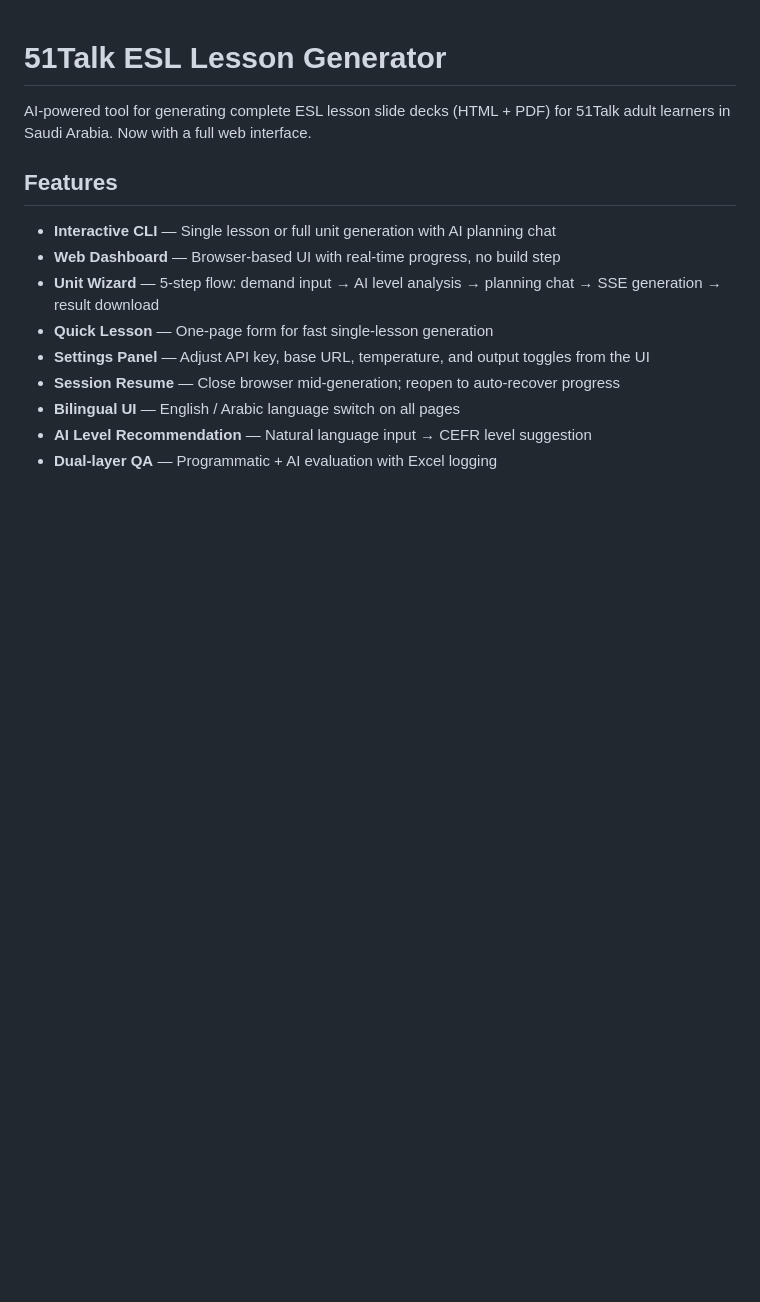
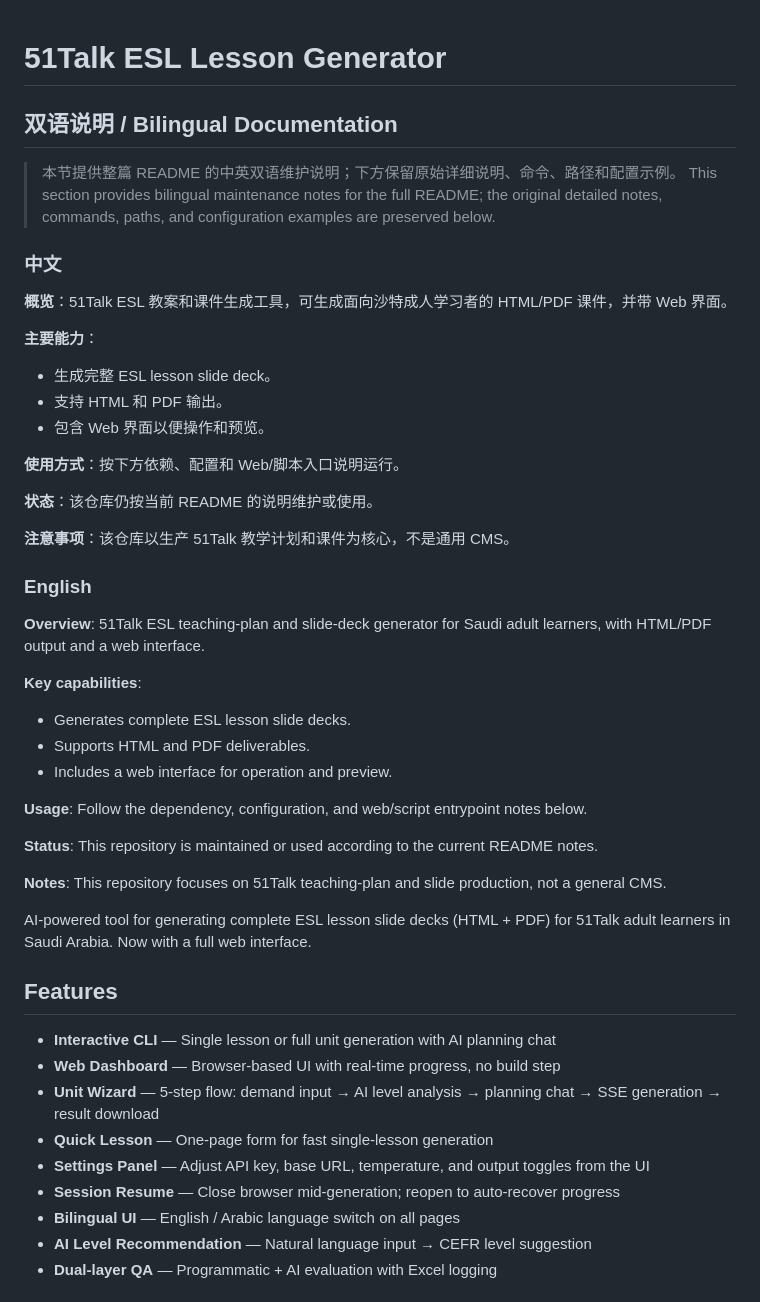
Before and after one commit to tzwkb/51talk-tp-generator, a Markdown page: README.md, the part around the change. Drawn GitHub-style; blank space fills up the shorter version.

Commit message:
docs: bilingualize README

```diff
--- a/README.md
+++ b/README.md
@@ -1,4 +1,43 @@
 # 51Talk ESL Lesson Generator
+
+<!-- bilingual-readme:start -->
+
+## 双语说明 / Bilingual Documentation
+
+> 本节提供整篇 README 的中英双语维护说明；下方保留原始详细说明、命令、路径和配置示例。
+> This section provides bilingual maintenance notes for the full README; the original detailed notes, commands, paths, and configuration examples are preserved below.
+
+### 中文
+
+**概览**：51Talk ESL 教案和课件生成工具，可生成面向沙特成人学习者的 HTML/PDF 课件，并带 Web 界面。
+
+**主要能力**：
+- 生成完整 ESL lesson slide deck。
+- 支持 HTML 和 PDF 输出。
+- 包含 Web 界面以便操作和预览。
+
+**使用方式**：按下方依赖、配置和 Web/脚本入口说明运行。
+
+**状态**：该仓库仍按当前 README 的说明维护或使用。
+
+**注意事项**：该仓库以生产 51Talk 教学计划和课件为核心，不是通用 CMS。
+
+### English
+
+**Overview**: 51Talk ESL teaching-plan and slide-deck generator for Saudi adult learners, with HTML/PDF output and a web interface.
+
+**Key capabilities**:
+- Generates complete ESL lesson slide decks.
+- Supports HTML and PDF deliverables.
+- Includes a web interface for operation and preview.
+
+**Usage**: Follow the dependency, configuration, and web/script entrypoint notes below.
+
+**Status**: This repository is maintained or used according to the current README notes.
+
+**Notes**: This repository focuses on 51Talk teaching-plan and slide production, not a general CMS.
+
+<!-- bilingual-readme:end -->
 
 AI-powered tool for generating complete ESL lesson slide decks (HTML + PDF) for 51Talk adult learners in Saudi Arabia. Now with a full web interface.
 
```
